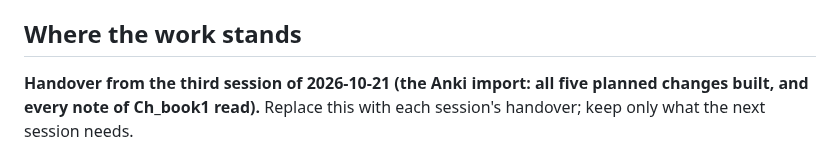
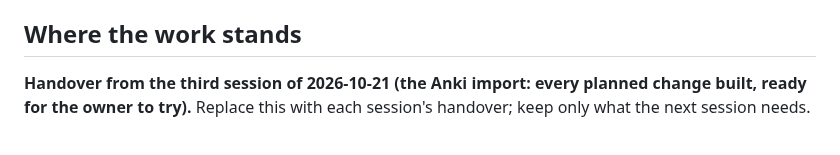
Before and after one commit to BunnyApocalypse/yutu-chinese, a Markdown page: docs/history.md, the part around one of its changes. GitHub-like rendering.

Commit message:
Handover: the Anki import finished on the branch, ready for the owner to try
Co-Authored-By: Claude Opus 5.5 <noreply@anthropic.com>

```diff
--- a/docs/history.md
+++ b/docs/history.md
@@ -4,5 +4,5 @@ The latest handover, the roadmap, and what the testing sessions taught. Trimmed
 
 ## Where the work stands
 
-**Handover from the third session of 2026-10-21 (the Anki import: all five planned changes built, and every note of Ch_book1 read).** Replace this with each session's handover; keep only what the next session needs.
+**Handover from the third session of 2026-10-21 (the Anki import: every planned change built, ready for the owner to try).** Replace this with each session's handover; keep only what the next session needs.
 
```
Also changed, not shown: other parts of docs/history.md (+6 -8 lines).
